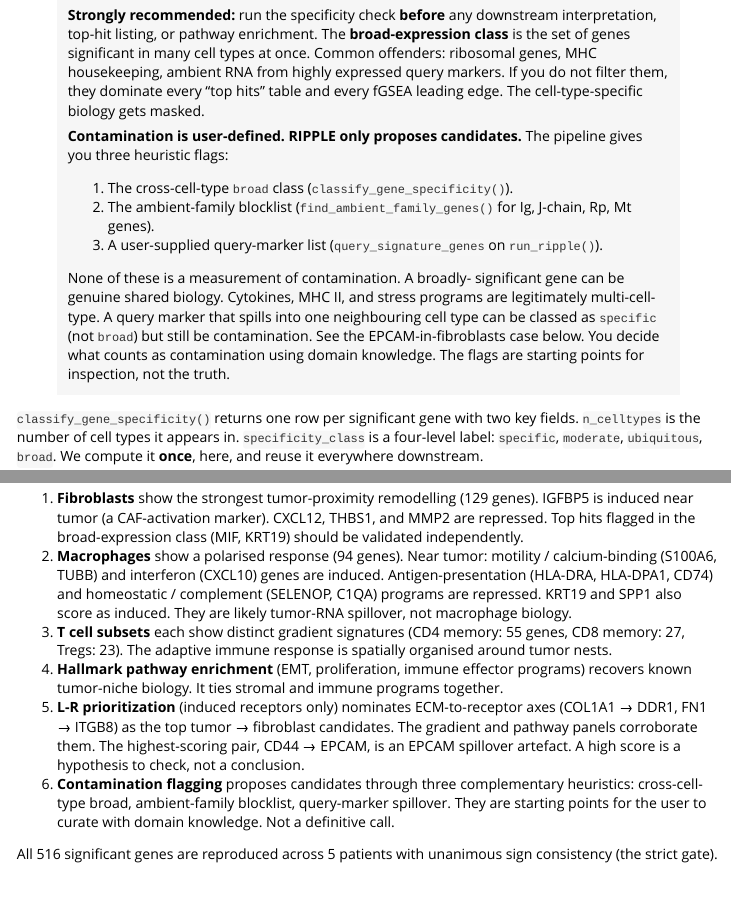
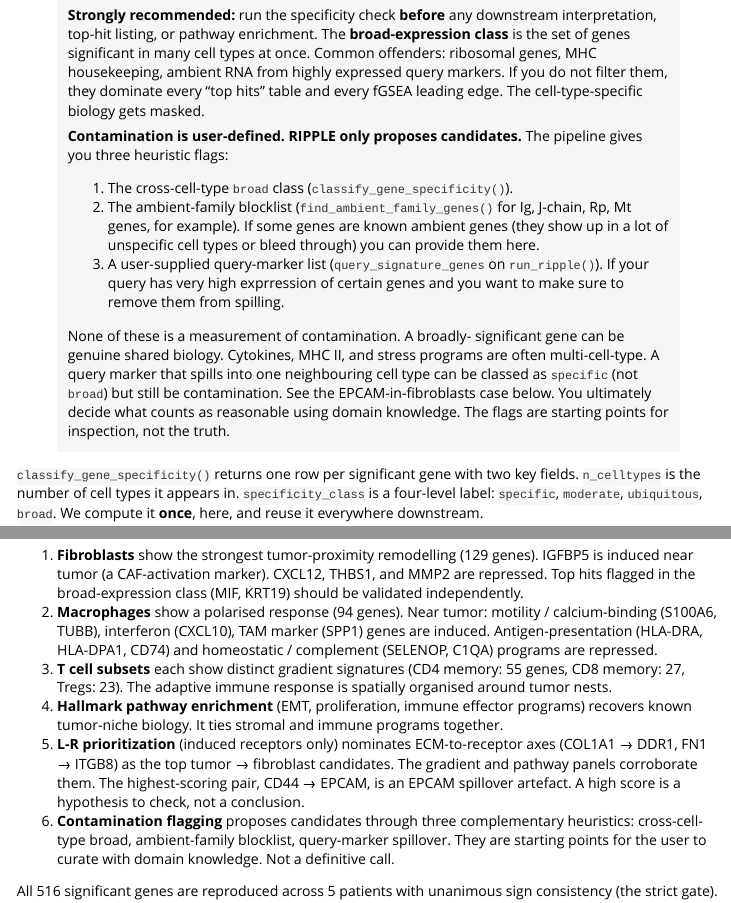
Before and after one commit to Maier-Lab/RIPPLE, an R Markdown document (vignettes/cosmx_nsclc_walkthrough.Rmd): the page in a window 1100 px wide, from 2490 px down, and a second part further down, joined at a grey line. Rendered offline with R 4.5, knitr and Pandoc, with nearby package versions; some code elsewhere in the file could not run offline; long lines of code are wrapped.

Commit message:
Fixed gene specificity and contamination descriptions

```diff
--- a/vignettes/cosmx_nsclc_walkthrough.Rmd
+++ b/vignettes/cosmx_nsclc_walkthrough.Rmd
@@ -162,17 +162,17 @@ cat(sum(results$fisher_fdr < 0.05, na.rm = TRUE), "significant at Fisher FDR < 0
 > 1. The cross-cell-type `broad` class
 >    (`classify_gene_specificity()`).
 > 2. The ambient-family blocklist (`find_ambient_family_genes()` for
->    Ig, J-chain, Rp, Mt genes).
+>    Ig, J-chain, Rp, Mt genes, for example). If some genes are known ambient genes (they show up in a lot of unspecific cell types or bleed through) you can provide them here.
 > 3. A user-supplied query-marker list (`query_signature_genes` on
->    `run_ripple()`).
+>    `run_ripple()`). If your query has very high exprression of certain genes and you want to make sure to remove them from spilling.
 >
 > None of these is a measurement of contamination. A broadly-
 > significant gene can be genuine shared biology. Cytokines, MHC II,
-> and stress programs are legitimately multi-cell-type. A query
+> and stress programs are often multi-cell-type. A query
 > marker that spills into one neighbouring cell type can be classed
 > as `specific` (not `broad`) but still be contamination. See the
-> EPCAM-in-fibroblasts case below. You decide what counts as
-> contamination using domain knowledge. The flags are starting
+> EPCAM-in-fibroblasts case below. You ultimately decide what counts as
+> reasonable using domain knowledge. The flags are starting
 > points for inspection, not the truth.
 
 `classify_gene_specificity()` returns one row per significant gene
@@ -769,11 +768,10 @@ biologically interpretable spatial gradients in a multi-patient dataset:
    in the broad-expression class (MIF, KRT19) should be validated
    independently.
 2. **Macrophages** show a polarised response (94 genes). Near tumor:
-   motility / calcium-binding (S100A6, TUBB) and interferon (CXCL10)
+   motility / calcium-binding (S100A6, TUBB), interferon (CXCL10), TAM marker (SPP1)
    genes are induced. Antigen-presentation (HLA-DRA, HLA-DPA1, CD74)
    and homeostatic / complement (SELENOP, C1QA) programs are
-   repressed. KRT19 and SPP1 also score as induced. They are likely
-   tumor-RNA spillover, not macrophage biology.
+   repressed.
 3. **T cell subsets** each show distinct gradient signatures (CD4
    memory: 55 genes, CD8 memory: 27, Tregs: 23). The adaptive immune
    response is spatially organised around tumor nests.
```
Also changed, not shown: vignettes/cosmx_nsclc_walkthrough.Rmd (7 more changed lines).
